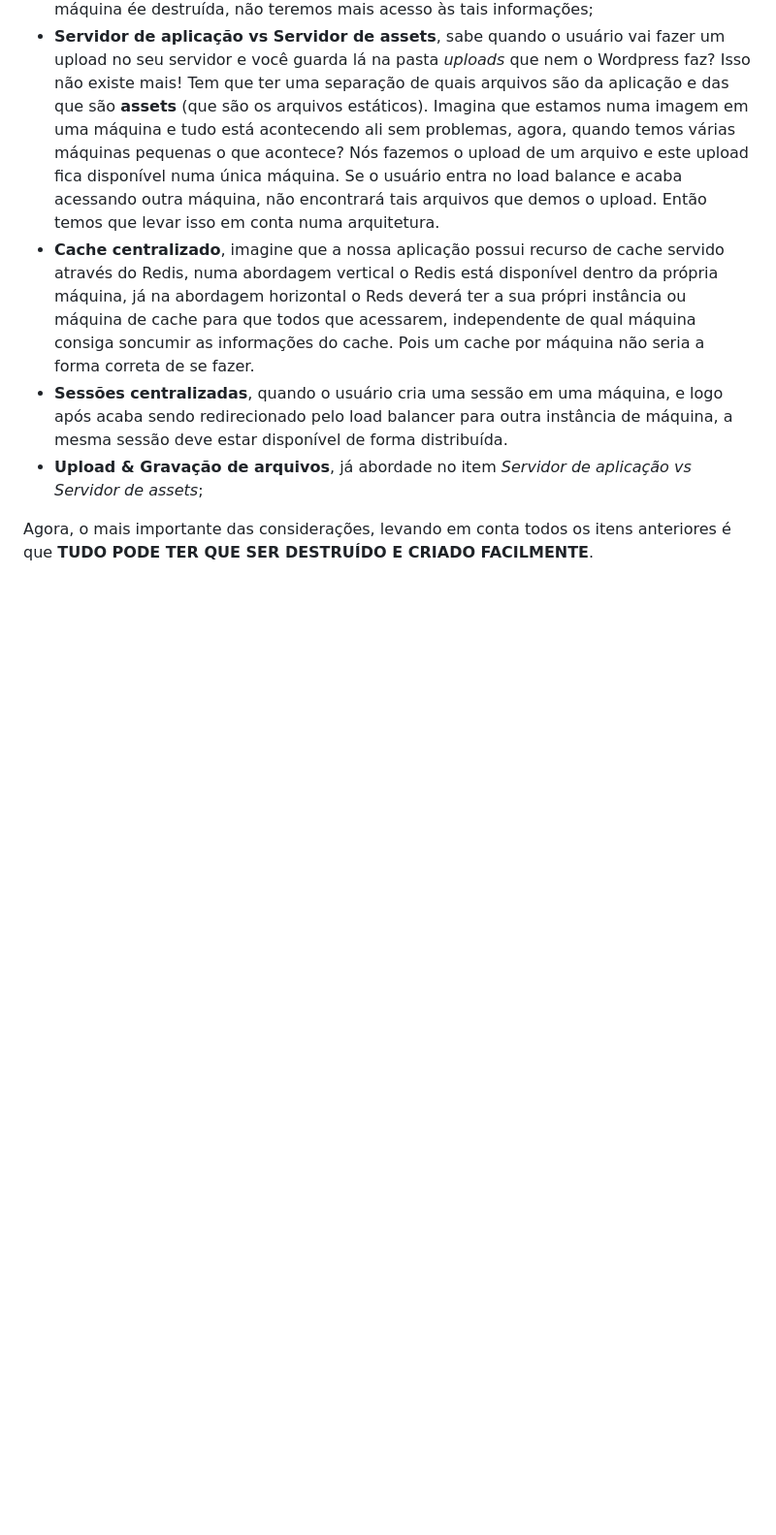
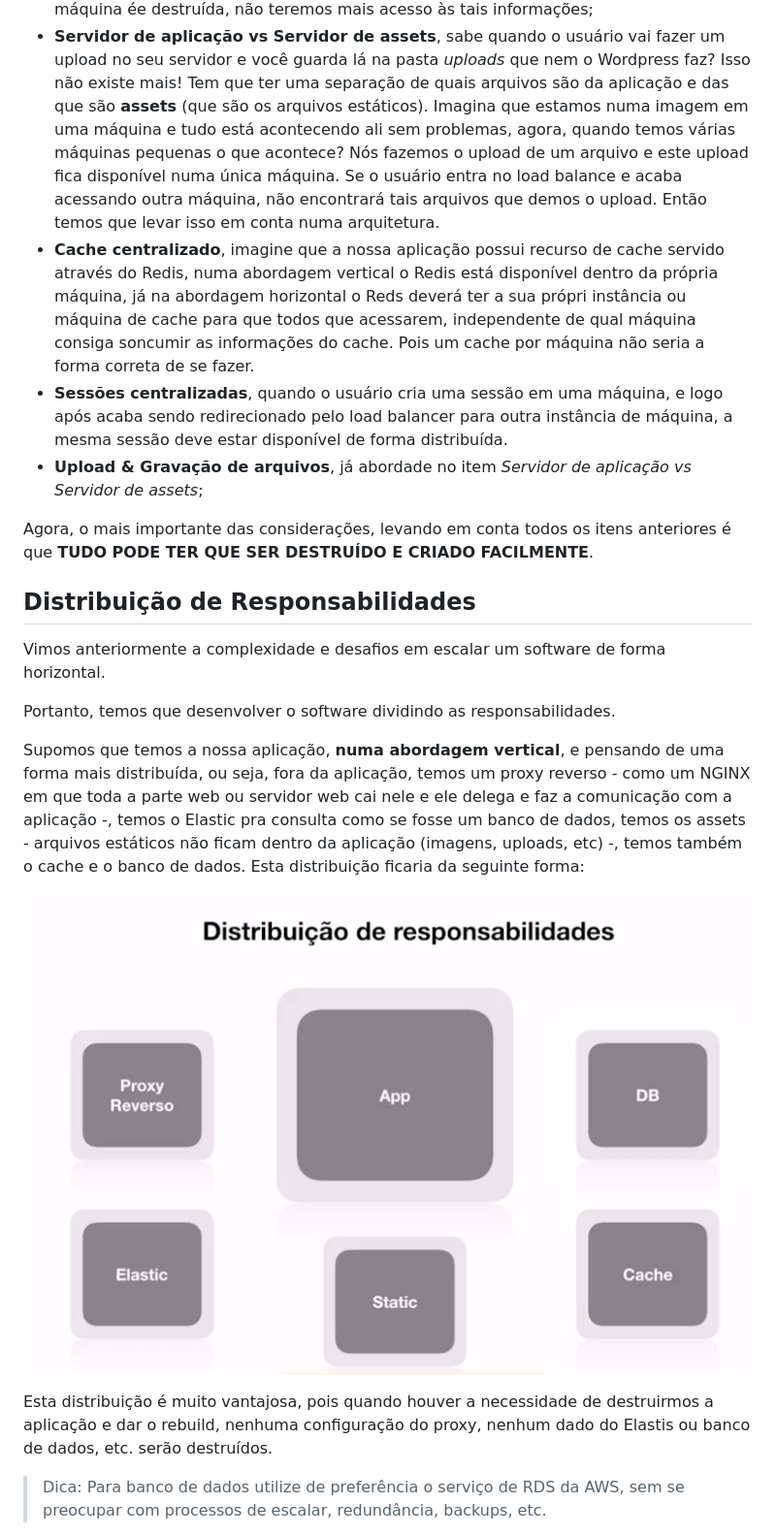
Before and after one commit to rodrigotamura/microservices, a Markdown page: SoftwareArchitecture/README.md, the part around the change printed below. Shown: that part at 97% size. Drawn GitHub-style; pictures changed too: SoftwareArchitecture/distribuicao-responsabilidades.png (added); blank space fills up the shorter version.

```diff
--- a/SoftwareArchitecture/README.md
+++ b/SoftwareArchitecture/README.md
@@ -144,3 +144,18 @@ Para escalarmos de forma vertical ou horizontal temos que levar em consideraçã
 - **Upload & Gravação de arquivos**, já abordade no item *Servidor de aplicação vs Servidor de assets*;
 
 Agora, o mais importante das considerações, levando em conta todos os itens anteriores é que **TUDO PODE TER QUE SER DESTRUÍDO E CRIADO FACILMENTE**.
+
+## Distribuição de Responsabilidades
+
+Vimos anteriormente a complexidade e desafios em escalar um software de forma horizontal.
+
+Portanto, temos que desenvolver o software dividindo as responsabilidades.
+
+Supomos que temos a nossa aplicação, **numa abordagem vertical**, e pensando de uma forma mais distribuída, ou seja, fora da aplicação, temos um proxy reverso - como um NGINX em que toda a parte web ou servidor web cai nele e ele delega e faz a comunicação com a aplicação -, temos o Elastic pra consulta como se fosse um banco de dados, temos os assets - arquivos estáticos não ficam dentro da aplicação (imagens, uploads, etc) -, temos também o cache e o banco de dados. Esta distribuição ficaria da seguinte forma:
+
+![Distribuição de responsabilidades vertical](distribuicao-responsabilidades.png)
+
+Esta distribuição é muito vantajosa, pois quando houver a necessidade de destruirmos a aplicação e dar o rebuild, nenhuma configuração do proxy, nenhum dado do Elastis ou banco de dados, etc. serão destruídos.
+
+> Dica: Para banco de dados utilize de preferência o serviço de RDS da AWS, sem se preocupar com processos de escalar, redundância, backups, etc.
+
```
Also changed, not shown: other parts of SoftwareArchitecture/README.md (+16 -0 lines), SoftwareArchitecture/distribuicao-responsabilidades-horizontal.png (added).
